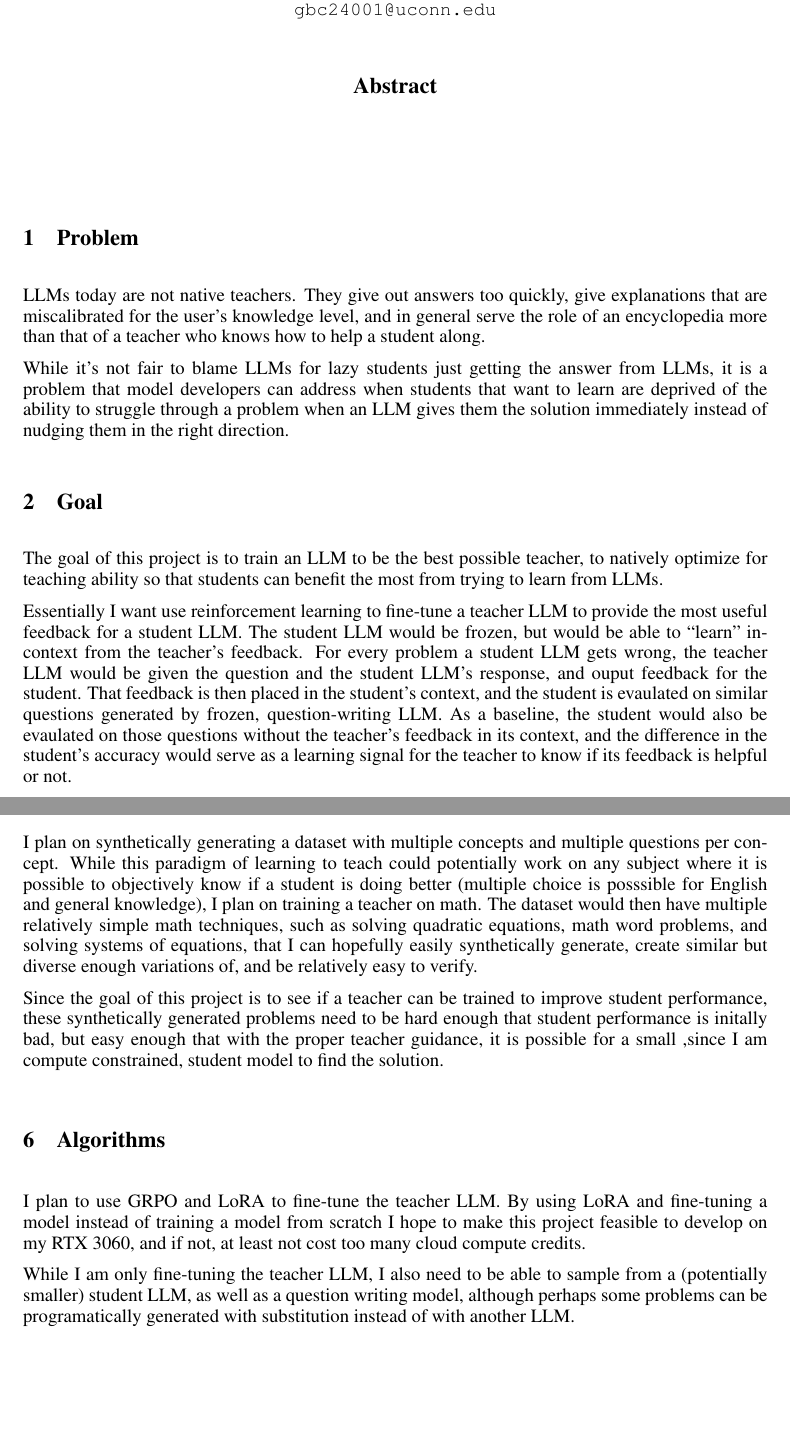
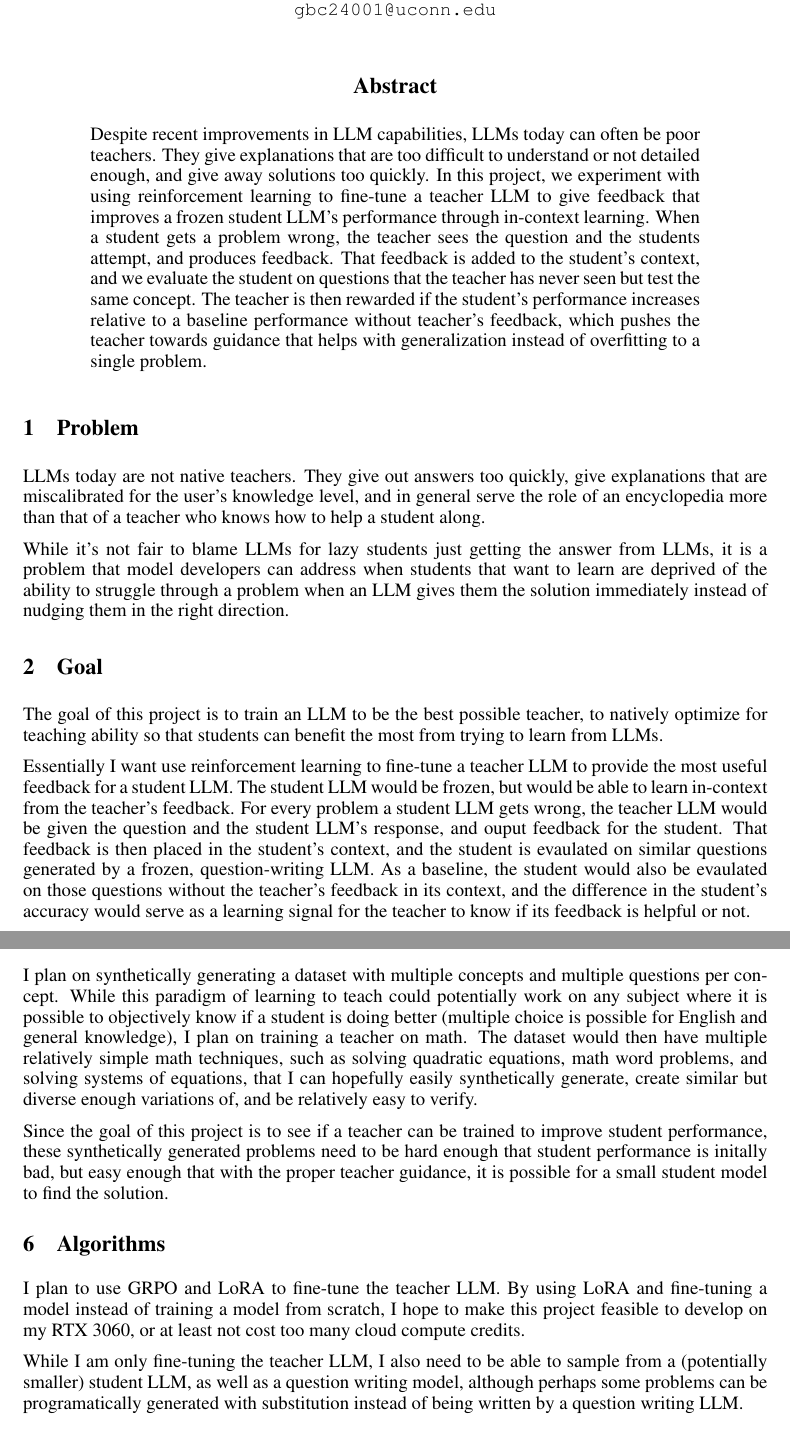
Before and after one commit to gordonbchen/cse5820, a LaTeX paper (proposal/proposal.tex): two parts of pages 1 and 2 of 3, joined at a grey line, cut so that both start at the same text, the shorter picture padded with empty space. Compiled offline with pdfLaTeX.

Commit message:
finish proposal

```diff
--- a/proposal/proposal.tex
+++ b/proposal/proposal.tex
@@ -28,6 +28,17 @@ University of Connecticut\\
 \maketitle
 
 \begin{abstract}
+Despite recent improvements in LLM capabilities, LLMs today can often be poor teachers.
+They give explanations that are too difficult to understand or not detailed enough, and give away
+solutions too quickly.
+In this project, we experiment with using reinforcement learning to fine-tune a teacher LLM to give
+feedback that improves a frozen student LLM's performance through in-context learning.
+When a student gets a problem wrong, the teacher sees the question and the students attempt,
+and produces feedback. That feedback is added to the student's context, and we evaluate the student
+on questions that the teacher has never seen but test the same concept.
+The teacher is then rewarded if the student's performance increases relative to a baseline performance
+without teacher's feedback, which pushes the teacher towards guidance that helps with generalization
+instead of overfitting to a single problem.
 \end{abstract}
 
 \section{Problem}
@@ -45,10 +56,10 @@ The goal of this project is to train an LLM to be the best possible teacher, to
 for teaching ability so that students can benefit the most from trying to learn from LLMs.
 
 Essentially I want use reinforcement learning to fine-tune a teacher LLM to provide the most useful
-feedback for a student LLM. The student LLM would be frozen, but would be able to ``learn" in-context from
+feedback for a student LLM. The student LLM would be frozen, but would be able to learn in-context from
 the teacher's feedback. For every problem a student LLM gets wrong, the teacher LLM would be given
 the question and the student LLM's response, and ouput feedback for the student. That feedback is then placed
-in the student's context, and the student is evaulated on similar questions generated by frozen,
+in the student's context, and the student is evaulated on similar questions generated by a frozen,
 question-writing LLM. As a baseline, the student would also be evaulated on those questions without
 the teacher's feedback in its context, and the difference in the student's accuracy would serve as a learning
 signal for the teacher to know if its feedback is helpful or not.
@@ -91,23 +102,23 @@ I also wonder if the methods the teacher LLM uses can be applied to teaching hum
 \section{Data}
 I plan on synthetically generating a dataset with multiple concepts and multiple questions per concept.
 While this paradigm of learning to teach could potentially work on any subject where it is possible to
-objectively know if a student is doing better (multiple choice is posssible for English and general knowledge),
+objectively know if a student is doing better (multiple choice is possible for English and general knowledge),
 I plan on training a teacher on math. The dataset would then have multiple relatively simple math techniques,
 such as solving quadratic equations, math word problems, and solving systems of equations, that I can hopefully
 easily synthetically generate, create similar but diverse enough variations of, and be relatively easy to verify.
 
 Since the goal of this project is to see if a teacher can be trained to improve student performance,
 these synthetically generated problems need to be hard enough that student performance is initally bad,
-but easy enough that with the proper teacher guidance, it is possible for a small ,since I am compute
-constrained, student model to find the solution.
+but easy enough that with the proper teacher guidance, it is possible for a small student model to find
+the solution.
 
 \section{Algorithms}
 I plan to use GRPO and LoRA to fine-tune the teacher LLM. By using LoRA and fine-tuning a model instead
-of training a model from scratch I hope to make this project feasible to develop on my RTX 3060, and if not,
+of training a model from scratch, I hope to make this project feasible to develop on my RTX 3060, or
 at least not cost too many cloud compute credits.
 
 While I am only fine-tuning the teacher LLM, I also need to be able to sample from a (potentially smaller)
 student LLM, as well as a question writing model, although perhaps some problems can be programatically
-generated with substitution instead of with another LLM.
+generated with substitution instead of being written by a question writing LLM.
 
 \section{Schedule and Milestones}
```
Also changed, not shown: proposal/proposal.tex (33 more changed lines).
